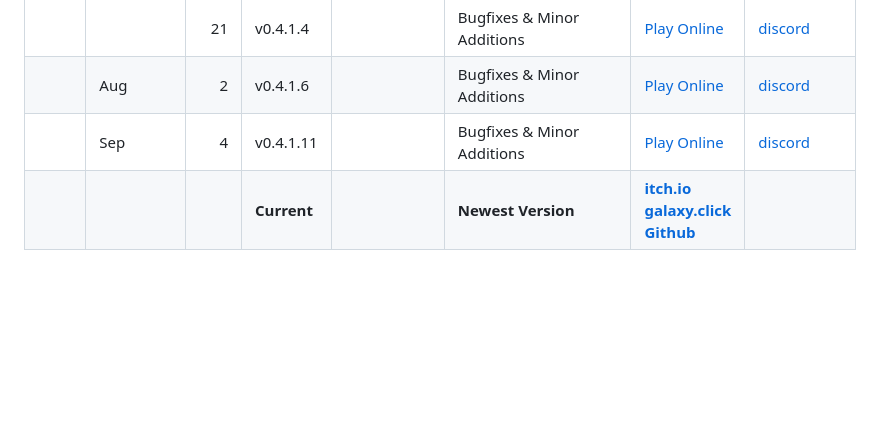
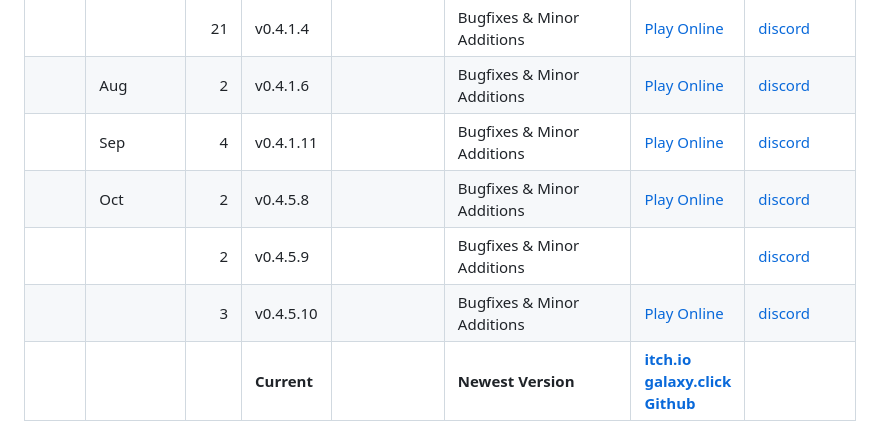
Before and after one commit to FailedSleep/Terraformental-Archive, a Markdown page: index.md, the part around the change. Drawn GitHub-style; blank space fills up the shorter version.

```diff
--- a/index.md
+++ b/index.md
@@ -42,6 +42,9 @@
 |      |          |  21 | v0.4.1.4    |                | Bugfixes & Minor Additions       | [Play Online](v?0.4/v0.4.1.4)  | [discord](https://discord.com/channels/1328326848844791840/1328361205961592874/1396759169704525925) |
 |      | Aug      |   2 | v0.4.1.6    |                | Bugfixes & Minor Additions       | [Play Online](v?0.4/v0.4.1.6)  | [discord](https://discord.com/channels/1328326848844791840/1328361205961592874/1401225227324624916) |
 |      | Sep      |   4 | v0.4.1.11   |                | Bugfixes & Minor Additions       | [Play Online](v?0.4/v0.4.1.11) | [discord](https://discord.com/channels/1328326848844791840/1328361205961592874/1413191247526498474) |
+|      | Oct      |   2 | v0.4.5.8    |                | Bugfixes & Minor Additions       | [Play Online](v?0.4/v0.4.5.8)  | [discord](https://discord.com/channels/1328326848844791840/1328361205961592874/1423291206842060842) |
+|      |          |   2 | v0.4.5.9    |                | Bugfixes & Minor Additions       | | [discord](https://discord.com/channels/1328326848844791840/1328361205961592874/1423395794307907605) |
+|      |          |   3 | v0.4.5.10   |                | Bugfixes & Minor Additions       | [Play Online](v?0.4/v0.4.5.10) | [discord](https://discord.com/channels/1328326848844791840/1328361205961592874/1423751267964162209) |
 |      |          |     | **Current** |                | **Newest Version**               | **[itch.io](https://sh4dowsand.itch.io/terraformental)<br>[galaxy.click](https://galaxy.click/play/490)<br>[Github](https://sh4dowsand.github.io/Terraformental/)** |
 
 
```
